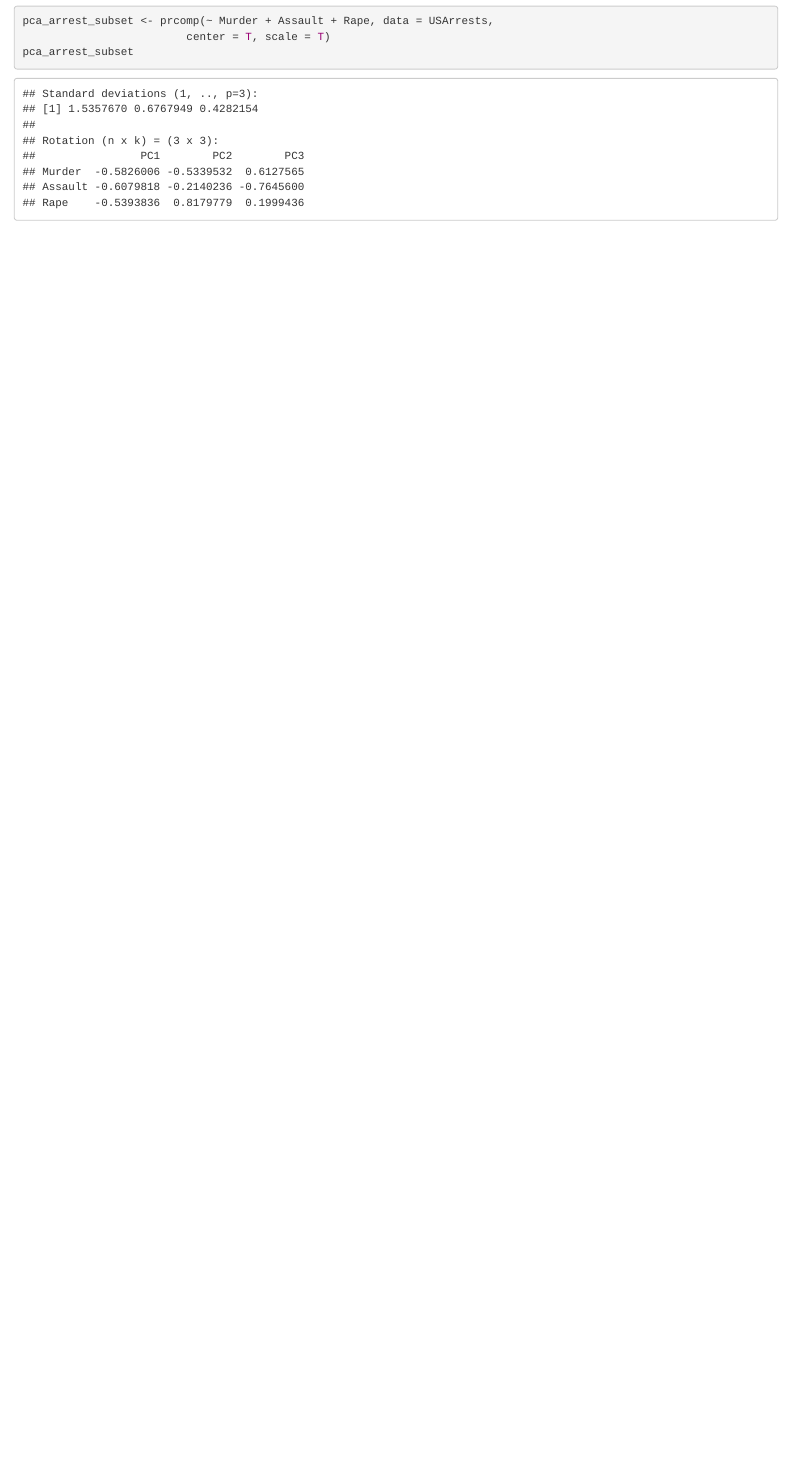
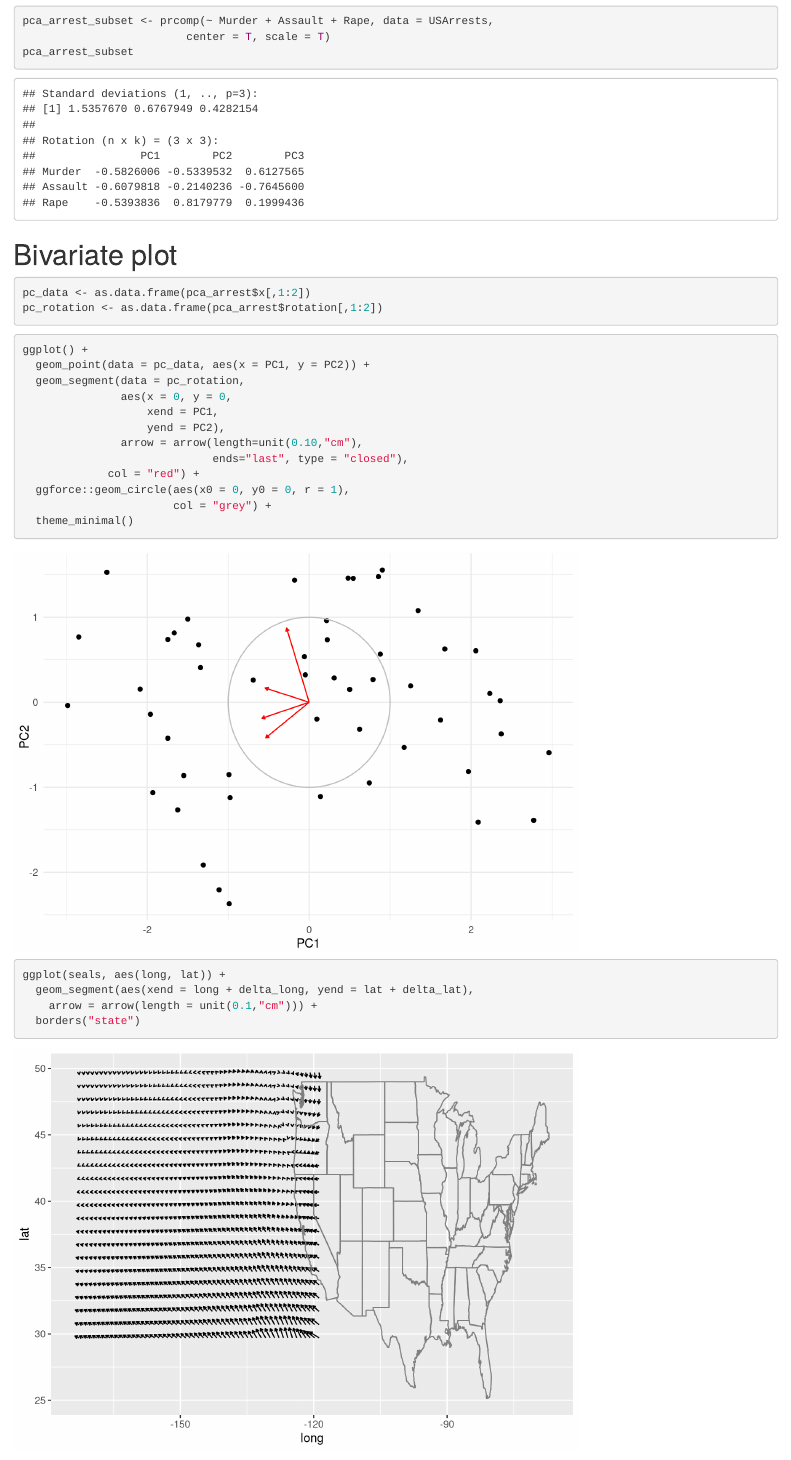
Before and after one commit to vanlog/ML-pca, an R Markdown document (PCA-example-MC.Rmd): the page in a window 1100 px wide, from 5940 px down. Rendered offline with R 4.5, knitr and Pandoc, with nearby package versions.

Commit message:
ADD biplot for PCA

````diff
--- a/PCA-example-MC.Rmd
+++ b/PCA-example-MC.Rmd
@@ -125,3 +125,36 @@ pca_arrest_subset <- prcomp(~ Murder + Assault + Rape, data = USArrests,
                          center = T, scale = T)
 pca_arrest_subset
 ```
+
+
+# Bivariate plot
+
+
+```{r}
+pc_data <- as.data.frame(pca_arrest$x[,1:2])
+pc_rotation <- as.data.frame(pca_arrest$rotation[,1:2])
+
+```
+
+
+```{r}
+ggplot() +
+  geom_point(data = pc_data, aes(x = PC1, y = PC2)) +
+  geom_segment(data = pc_rotation,
+               aes(x = 0, y = 0,
+                   xend = PC1,
+                   yend = PC2),
+               arrow = arrow(length=unit(0.10,"cm"),
+                             ends="last", type = "closed"),
+             col = "red") +
+  ggforce::geom_circle(aes(x0 = 0, y0 = 0, r = 1),
+                       col = "grey") +
+  theme_minimal()
+```
+
+```{r}
+ggplot(seals, aes(long, lat)) +
+  geom_segment(aes(xend = long + delta_long, yend = lat + delta_lat),
+    arrow = arrow(length = unit(0.1,"cm"))) +
+  borders("state")
+```
````
